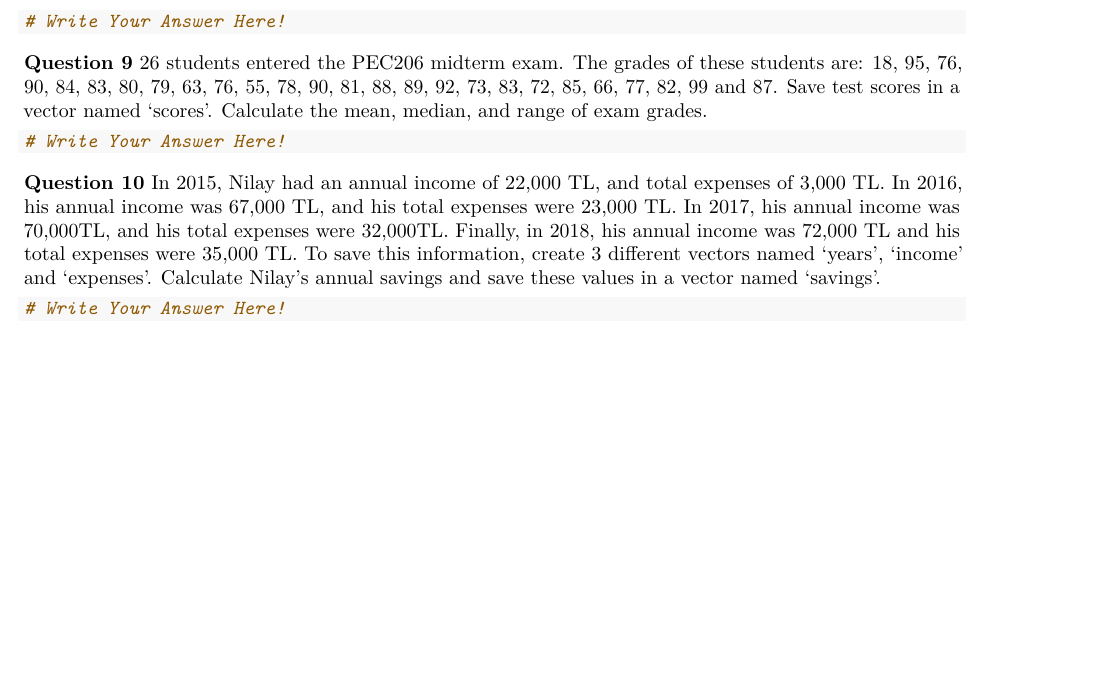
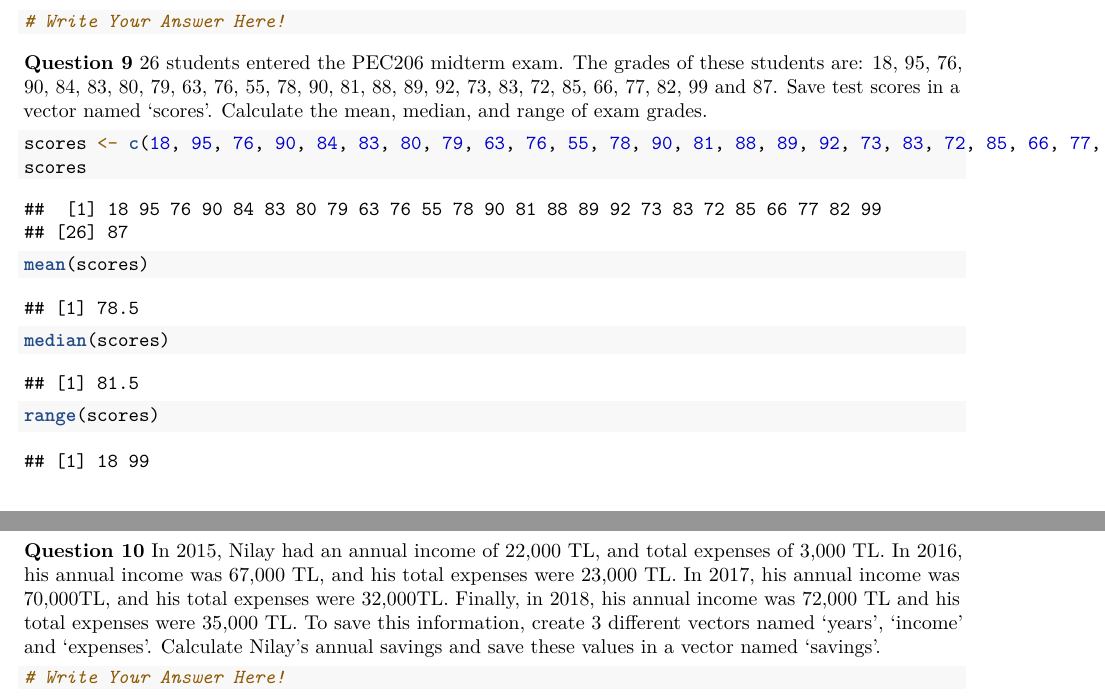
Before and after one commit to DilafuruzSharifovi/HomeworkTwo, an R Markdown document (HomeworkTwo (3).Rmd): part of page 2 of 2 before the commit and two parts of pages 2 and 3 of 3 after it, the two joined at a grey line, cut so that both start at the same text, the shorter picture padded with empty space. Rendered offline with R 4.5, knitr and Pandoc, then LaTeX, with nearby package versions.

Commit message:
Solved question nine

````diff
--- a/HomeworkTwo (3).Rmd
+++ b/HomeworkTwo (3).Rmd
@@ -88,7 +88,11 @@ Save test scores in a vector named 'scores'.
 Calculate the mean, median, and range of exam grades.
 
 ```{r}
-# Write Your Answer Here!
+scores <- c(18, 95, 76, 90, 84, 83, 80, 79, 63, 76, 55, 78, 90, 81, 88, 89, 92, 73, 83, 72, 85, 66, 77, 82, 99, 87)
+scores
+mean(scores)
+median(scores)
+range(scores)
 ```
 
 **Question 10** In 2015, Nilay had an annual income of 22,000 TL, and total expenses of 3,000 TL.
````
Also changed, not shown: HomeworkTwo--3-.pdf.
